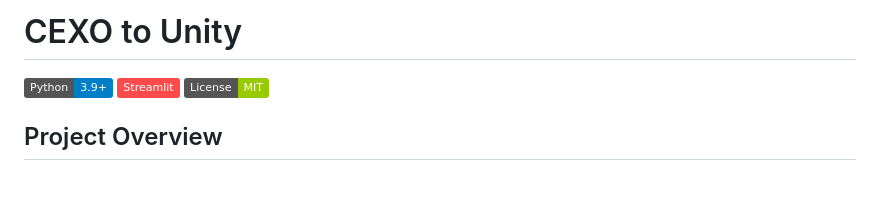
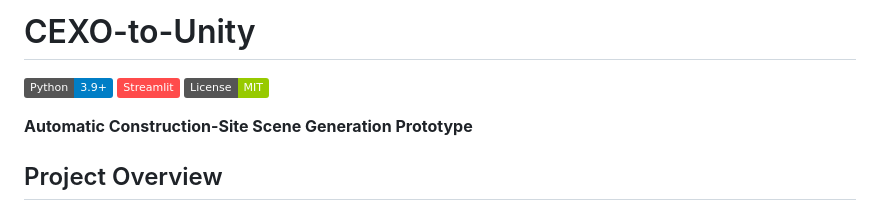
Before and after one commit to ClanPing/CEXO-to-Unity, a Markdown page: README.md, the part around the change. Drawn GitHub-style; badges without logos; blank space fills up the shorter version.

```diff
--- a/README.md
+++ b/README.md
@@ -1,8 +1,10 @@
-# CEXO to Unity
+# CEXO-to-Unity
 
 ![Python](https://img.shields.io/badge/Python-3.9%2B-blue)
 ![Streamlit](https://img.shields.io/badge/Streamlit-FF4B4B?style=flat&logo=streamlit&logoColor=white)
 ![License](https://img.shields.io/badge/License-MIT-green)
+
+**Automatic Construction-Site Scene Generation Prototype**
 
 ## Project Overview
 
```
